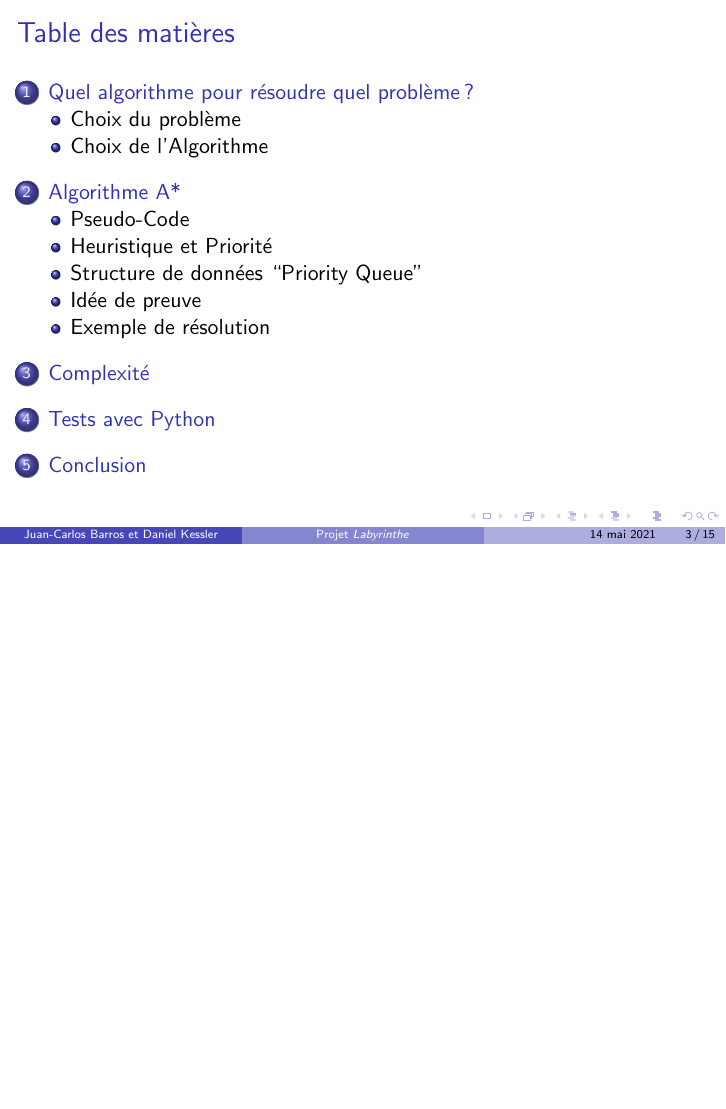
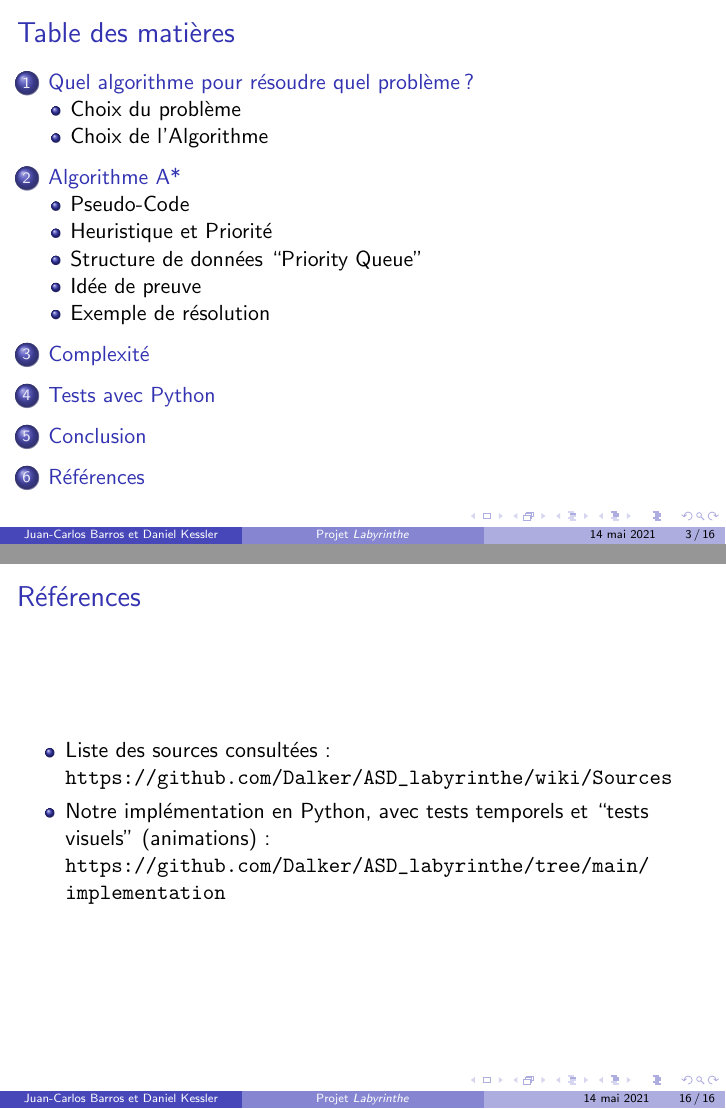
Before and after one commit to Dalker/ASD_labyrinthe, LaTeX slides (beamer/labytex.tex): page 6 of 85 before the commit and pages 6 and 86 of 86 after it, the two joined at a grey line, the shorter picture padded with empty space. The pictures show the PDF file beamer/labytex.pdf that the author committed with the source.

Commit message:
Ajouter références (dernier slide)

```diff
--- a/beamer/labytex.tex
+++ b/beamer/labytex.tex
@@ -342,4 +342,16 @@ la suite dans: \url{https://github.com/Dalker/ASD_labyrinthe/}
   \end{itemize}
 \end{frame}
 
+\section{Références}
+\begin{frame}
+  \frametitle{Références}
+  \begin{itemize}
+  \item Liste des sources consultées:
+    \url{https://github.com/Dalker/ASD_labyrinthe/wiki/Sources}
+  \item Notre implémentation en Python, avec tests temporels et ``tests
+    visuels'' (animations):
+
+    \url{https://github.com/Dalker/ASD_labyrinthe/tree/main/implementation}
+  \end{itemize}
+\end{frame}
 \end{document}
```
Also changed, not shown: beamer/labytex.pdf.
